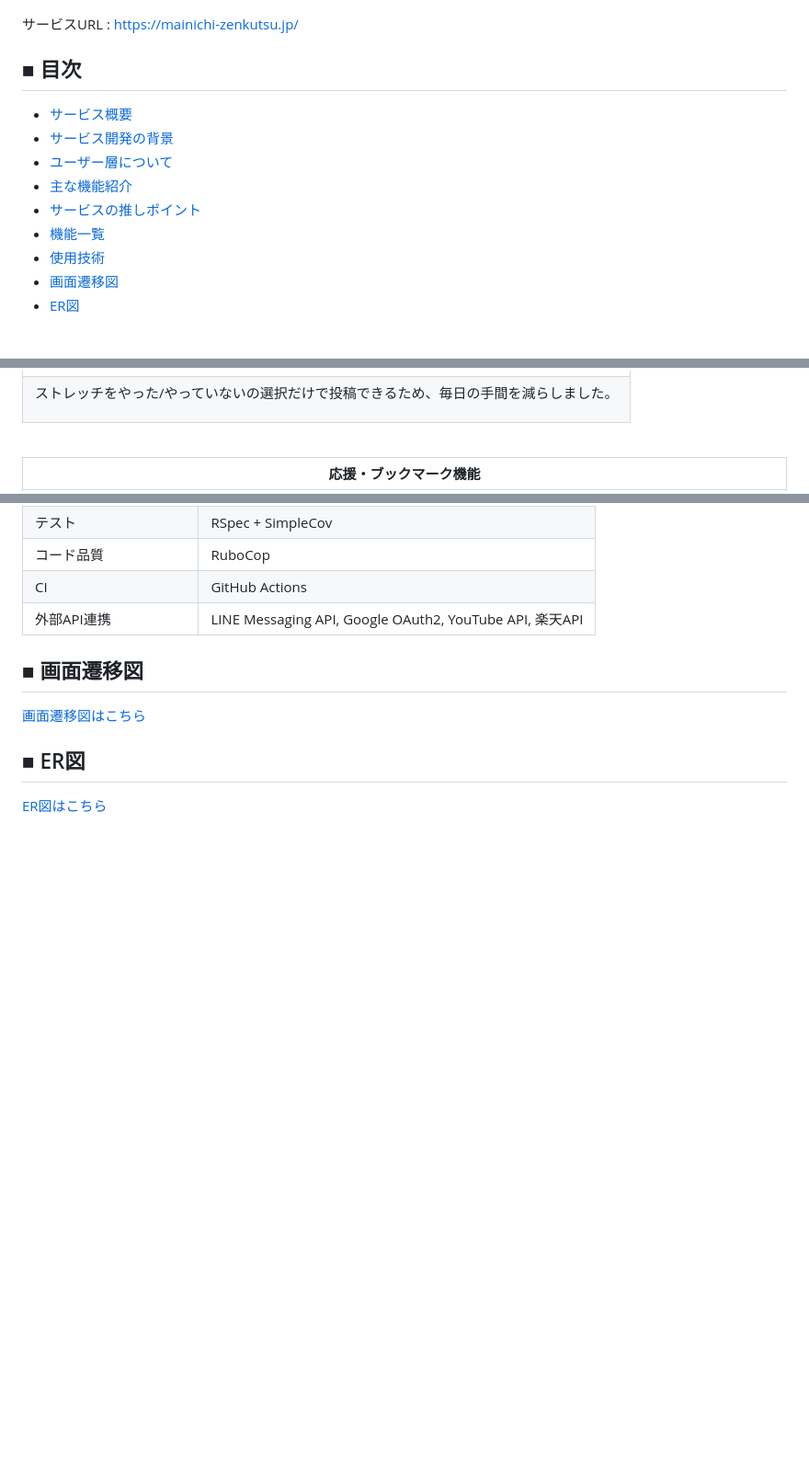
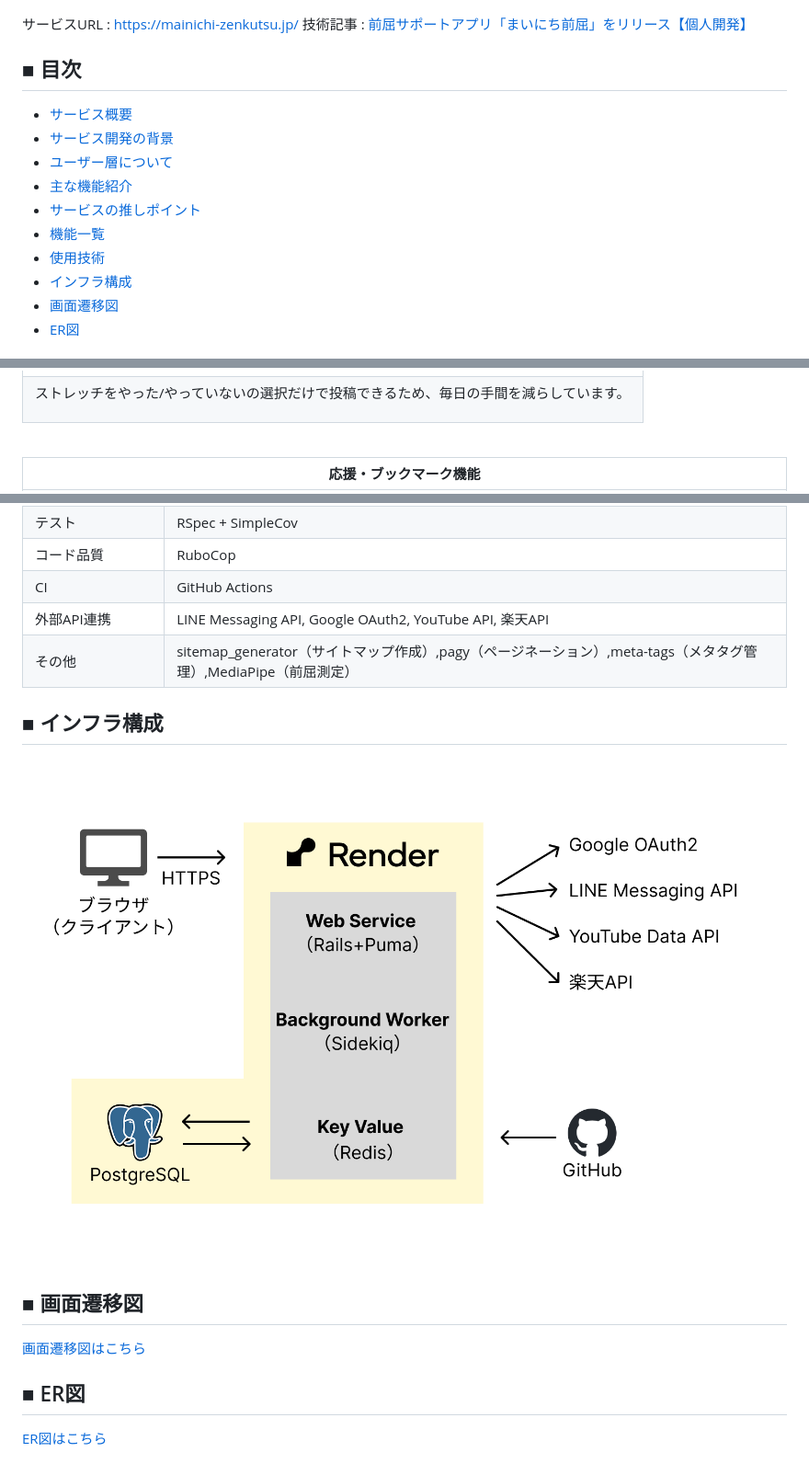
Before and after one commit to aki786-teq/app-production1, a Markdown page: README.md, 3 parts joined by grey strips. Shown: that part at 92% size. Drawn GitHub-style; pictures changed too: app/assets/images/infra.png (added); blank space fills up the shorter version.

```diff
--- a/README.md
+++ b/README.md
@@ -2,6 +2,7 @@
 ![まいにち前屈 OGP](app/assets/images/ogp.png)
 
 サービスURL : https://mainichi-zenkutsu.jp/
+技術記事 : [前屈サポートアプリ「まいにち前屈」をリリース【個人開発】](https://qiita.com/akikero/items/45fc50b87d2f5a46691e#%E3%82%A4%E3%83%B3%E3%83%95%E3%83%A9)
 
 ## ■ 目次
 - [サービス概要](#サービス概要)
@@ -11,6 +12,7 @@
 - [サービスの推しポイント](#サービスの推しポイント)
 - [機能一覧](#機能一覧)
 - [使用技術](#使用技術)
+- [インフラ構成](#インフラ構成)
 - [画面遷移図](#画面遷移図)
 - [ER図](#er図)
 
@@ -48,7 +50,7 @@
 | 投稿作成機能 |
 | :---: |
 | ![create](app/assets/images/create.png) |
-| <p align="left">ストレッチをやった/やっていないの選択だけで投稿できるため、毎日の手間を減らしました。</p> |
+| <p align="left">ストレッチをやった/やっていないの選択だけで投稿できるため、毎日の手間を減らしています。</p> |
 <br>
 
 | 応援・ブックマーク機能 |
@@ -118,8 +120,12 @@
     <tr><td>コード品質</td><td>RuboCop</td></tr>
     <tr><td>CI</td><td>GitHub Actions</td></tr>
     <tr><td>外部API連携</td><td>LINE Messaging API, Google OAuth2, YouTube API, 楽天API</td></tr>
+    <tr><td>その他</td><td>sitemap_generator（サイトマップ作成）,pagy（ページネーション）,meta-tags（メタタグ管理）,MediaPipe（前屈測定）</td></tr>
   </tbody>
 </table>
+
+## ■ インフラ構成
+![infra](app/assets/images/infra.png)
 
 ## ■ 画面遷移図
 [画面遷移図はこちら](https://www.figma.com/design/Jg9DoTwcuFs81g2lGf5JZG/MainichiZenkutsu?t=XiZe1nUTuCa2LMLC-1)
```
Also changed, not shown: other parts of README.md (+2 -2 lines).
